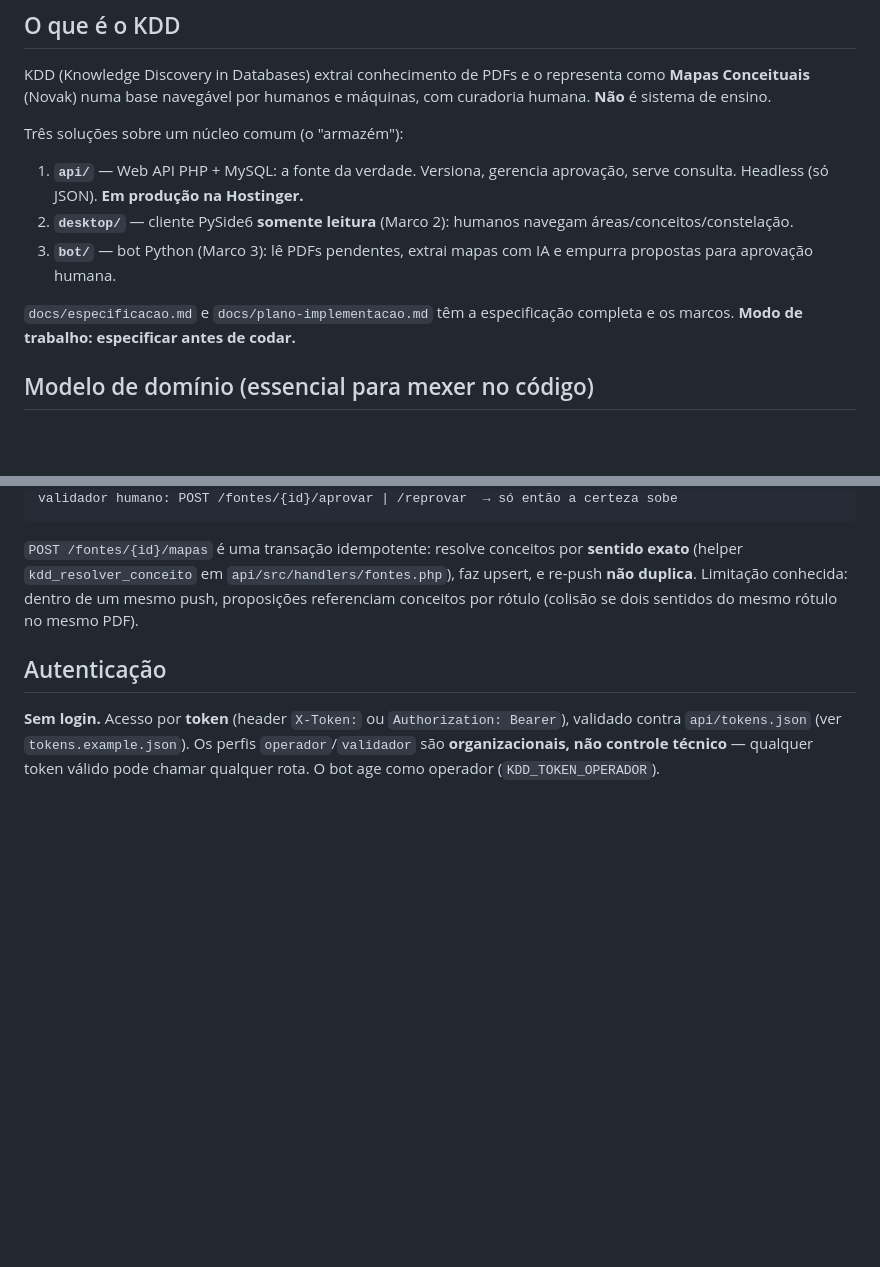
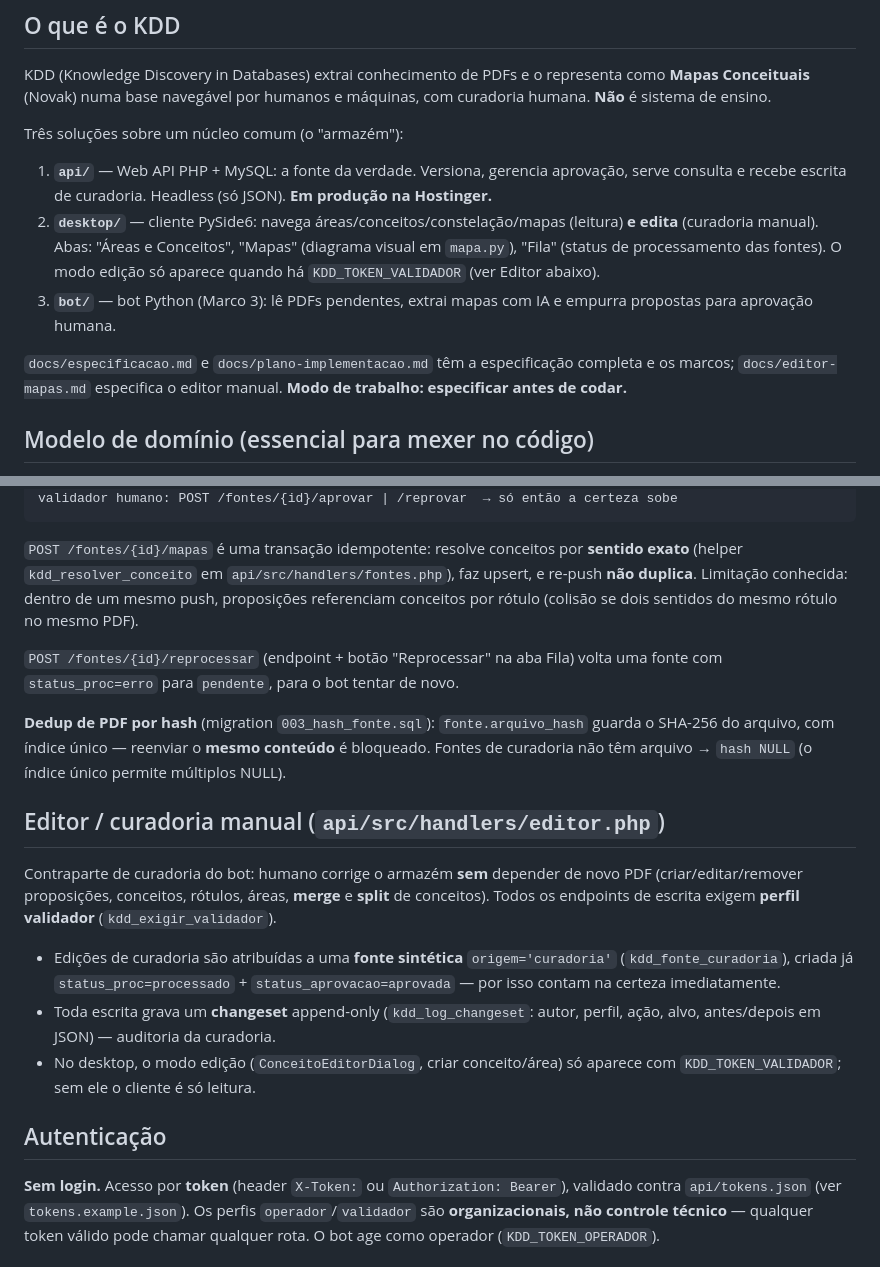
Before and after one commit to eueocraudio/kdd, a Markdown page: CLAUDE.md, 2 parts joined by grey strips. GitHub-like rendering; blank space fills up the shorter version.

Commit message:
Docs: CLAUDE.md reflete editor de curadoria, aba Fila, dedup e visualizador
- desktop não é mais "somente leitura": documenta o editor manual (validador),
  abas Mapas/Fila, e o gating por KDD_TOKEN_VALIDADOR
- seção "Editor / curadoria manual" (fonte sintética curadoria + changesets)
- fluxo de ingestão: /reprocessar e dedup de PDF por hash (migration 003)

Co-Authored-By: Claude Opus 4.8 (1M context) <noreply@anthropic.com>

````diff
--- a/CLAUDE.md
+++ b/CLAUDE.md
@@ -12,11 +12,11 @@ KDD (Knowledge Discovery in Databases) extrai conhecimento de PDFs e o represent
 
 Três soluções sobre um núcleo comum (o "armazém"):
 
-1. **`api/`** — Web API PHP + MySQL: a fonte da verdade. Versiona, gerencia aprovação, serve consulta. Headless (só JSON). **Em produção na Hostinger.**
-2. **`desktop/`** — cliente PySide6 **somente leitura** (Marco 2): humanos navegam áreas/conceitos/constelação.
+1. **`api/`** — Web API PHP + MySQL: a fonte da verdade. Versiona, gerencia aprovação, serve consulta e recebe escrita de curadoria. Headless (só JSON). **Em produção na Hostinger.**
+2. **`desktop/`** — cliente PySide6: navega áreas/conceitos/constelação/mapas (leitura) **e edita** (curadoria manual). Abas: "Áreas e Conceitos", "Mapas" (diagrama visual em `mapa.py`), "Fila" (status de processamento das fontes). O modo edição só aparece quando há `KDD_TOKEN_VALIDADOR` (ver Editor abaixo).
 3. **`bot/`** — bot Python (Marco 3): lê PDFs pendentes, extrai mapas com IA e empurra propostas para aprovação humana.
 
-`docs/especificacao.md` e `docs/plano-implementacao.md` têm a especificação completa e os marcos. **Modo de trabalho: especificar antes de codar.**
+`docs/especificacao.md` e `docs/plano-implementacao.md` têm a especificação completa e os marcos; `docs/editor-mapas.md` especifica o editor manual. **Modo de trabalho: especificar antes de codar.**
 
 ## Modelo de domínio (essencial para mexer no código)
 
@@ -37,6 +37,18 @@ validador humano: POST /fontes/{id}/aprovar | /reprovar  → só então a certez
 ```
 
 `POST /fontes/{id}/mapas` é uma transação idempotente: resolve conceitos por **sentido exato** (helper `kdd_resolver_conceito` em `api/src/handlers/fontes.php`), faz upsert, e re-push **não duplica**. Limitação conhecida: dentro de um mesmo push, proposições referenciam conceitos por rótulo (colisão se dois sentidos do mesmo rótulo no mesmo PDF).
+
+`POST /fontes/{id}/reprocessar` (endpoint + botão "Reprocessar" na aba Fila) volta uma fonte com `status_proc=erro` para `pendente`, para o bot tentar de novo.
+
+**Dedup de PDF por hash** (migration `003_hash_fonte.sql`): `fonte.arquivo_hash` guarda o SHA-256 do arquivo, com índice único — reenviar o **mesmo conteúdo** é bloqueado. Fontes de curadoria não têm arquivo → `hash NULL` (o índice único permite múltiplos NULL).
+
+## Editor / curadoria manual (`api/src/handlers/editor.php`)
+
+Contraparte de curadoria do bot: humano corrige o armazém **sem** depender de novo PDF (criar/editar/remover proposições, conceitos, rótulos, áreas, **merge** e **split** de conceitos). Todos os endpoints de escrita exigem **perfil validador** (`kdd_exigir_validador`).
+
+- Edições de curadoria são atribuídas a uma **fonte sintética** `origem='curadoria'` (`kdd_fonte_curadoria`), criada já `status_proc=processado` + `status_aprovacao=aprovada` — por isso contam na certeza imediatamente.
+- Toda escrita grava um **changeset** append-only (`kdd_log_changeset`: autor, perfil, ação, alvo, antes/depois em JSON) — auditoria da curadoria.
+- No desktop, o modo edição (`ConceitoEditorDialog`, criar conceito/área) só aparece com `KDD_TOKEN_VALIDADOR`; sem ele o cliente é só leitura.
 
 ## Autenticação
 
````
